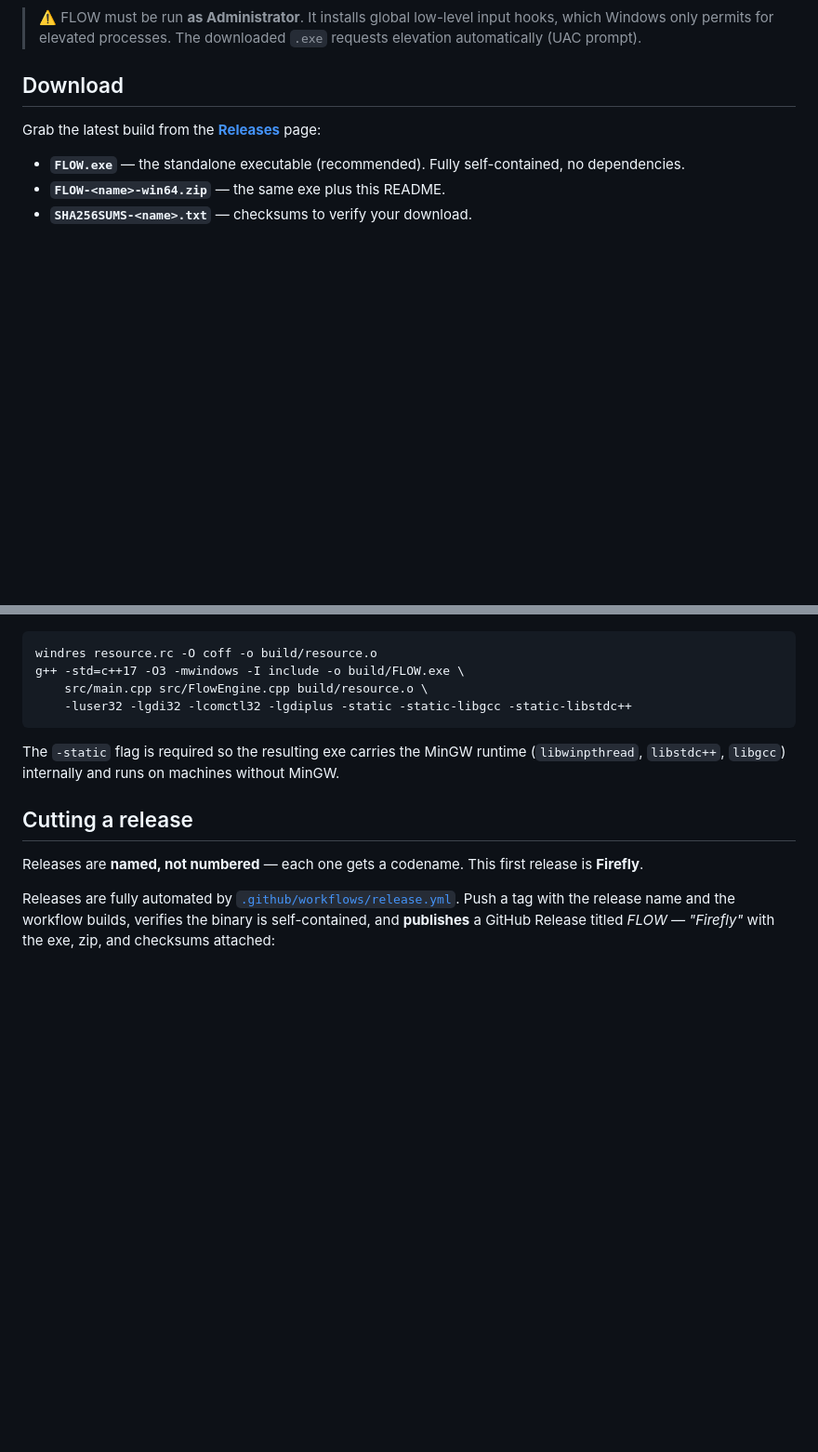
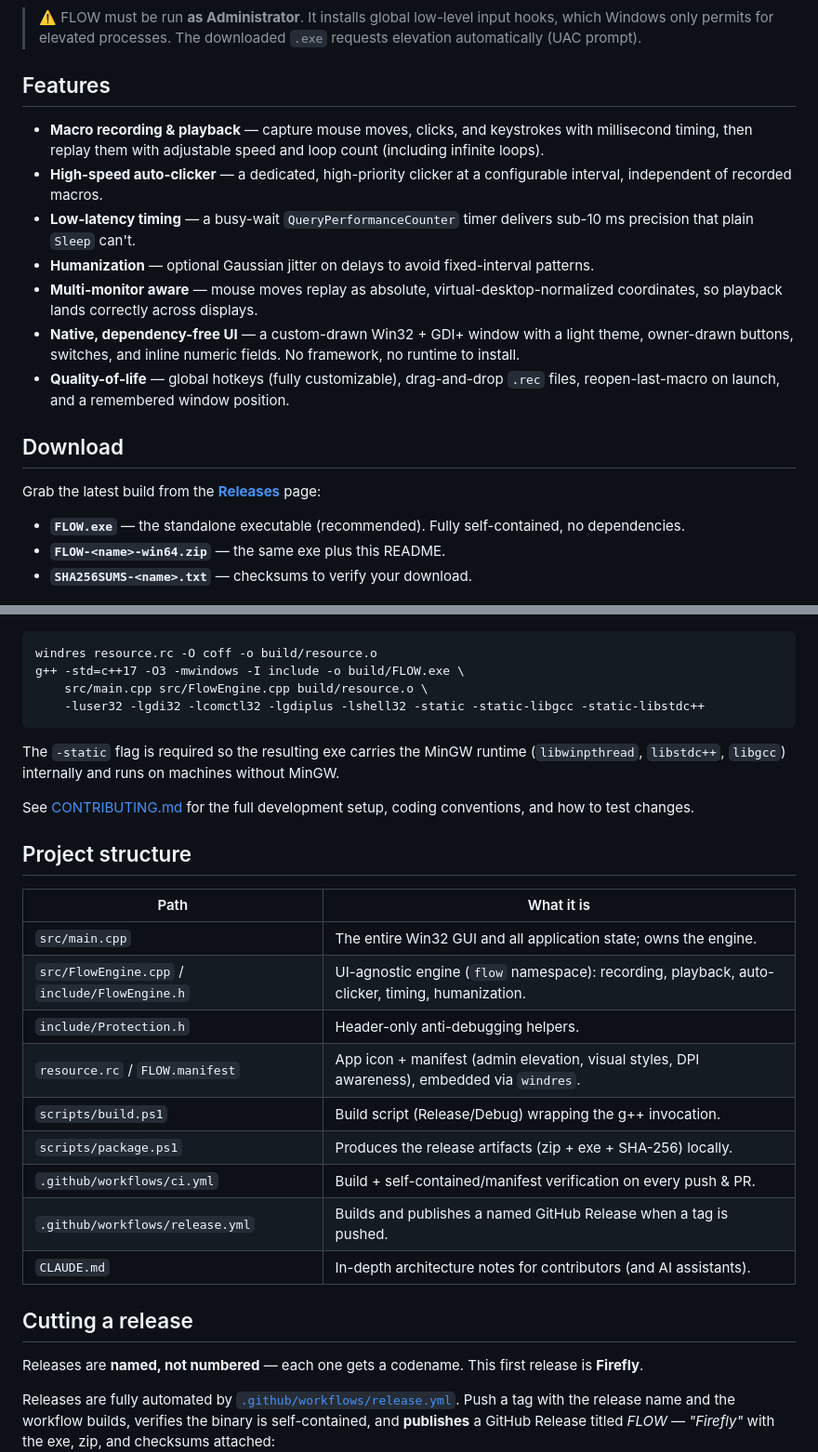
Before and after one commit to dominikkoenitzer/Flow, a Markdown page: README.md, 2 parts joined by grey strips. Shown at 93% size. Drawn GitHub-style; blank space fills up the shorter version.

````diff
--- a/README.md
+++ b/README.md
@@ -5,4 +11,14 @@
 > ⚠️ FLOW must be run **as Administrator**. It installs global low-level input hooks, which Windows only permits for elevated processes. The downloaded `.exe` requests elevation automatically (UAC prompt).
+
+## Features
+
+- **Macro recording & playback** — capture mouse moves, clicks, and keystrokes with millisecond timing, then replay them with adjustable speed and loop count (including infinite loops).
+- **High-speed auto-clicker** — a dedicated, high-priority clicker at a configurable interval, independent of recorded macros.
+- **Low-latency timing** — a busy-wait `QueryPerformanceCounter` timer delivers sub-10 ms precision that plain `Sleep` can't.
+- **Humanization** — optional Gaussian jitter on delays to avoid fixed-interval patterns.
+- **Multi-monitor aware** — mouse moves replay as absolute, virtual-desktop-normalized coordinates, so playback lands correctly across displays.
+- **Native, dependency-free UI** — a custom-drawn Win32 + GDI+ window with a light theme, owner-drawn buttons, switches, and inline numeric fields. No framework, no runtime to install.
+- **Quality-of-life** — global hotkeys (fully customizable), drag-and-drop `.rec` files, reopen-last-macro on launch, and a remembered window position.
 
 ## Download
 
@@ -70,11 +86,27 @@ Or the raw invocation:
 windres resource.rc -O coff -o build/resource.o
 g++ -std=c++17 -O3 -mwindows -I include -o build/FLOW.exe \
     src/main.cpp src/FlowEngine.cpp build/resource.o \
-    -luser32 -lgdi32 -lcomctl32 -lgdiplus -static -static-libgcc -static-libstdc++
+    -luser32 -lgdi32 -lcomctl32 -lgdiplus -lshell32 -static -static-libgcc -static-libstdc++
 ```
 
 The `-static` flag is required so the resulting exe carries the MinGW runtime
 (`libwinpthread`, `libstdc++`, `libgcc`) internally and runs on machines without MinGW.
+
+See [CONTRIBUTING.md](CONTRIBUTING.md) for the full development setup, coding conventions, and how to test changes.
+
+## Project structure
+
+| Path | What it is |
+|---|---|
+| `src/main.cpp` | The entire Win32 GUI and all application state; owns the engine. |
+| `src/FlowEngine.cpp` / `include/FlowEngine.h` | UI-agnostic engine (`flow` namespace): recording, playback, auto-clicker, timing, humanization. |
+| `include/Protection.h` | Header-only anti-debugging helpers. |
+| `resource.rc` / `FLOW.manifest` | App icon + manifest (admin elevation, visual styles, DPI awareness), embedded via `windres`. |
+| `scripts/build.ps1` | Build script (Release/Debug) wrapping the g++ invocation. |
+| `scripts/package.ps1` | Produces the release artifacts (zip + exe + SHA-256) locally. |
+| `.github/workflows/ci.yml` | Build + self-contained/manifest verification on every push & PR. |
+| `.github/workflows/release.yml` | Builds and publishes a named GitHub Release when a tag is pushed. |
+| `CLAUDE.md` | In-depth architecture notes for contributors (and AI assistants). |
 
 ## Cutting a release
 
````
Also changed, not shown: other parts of README.md (+14 -0 lines), CONTRIBUTING.md (added, +85 -0 lines), SECURITY.md (added, +38 -0 lines).
